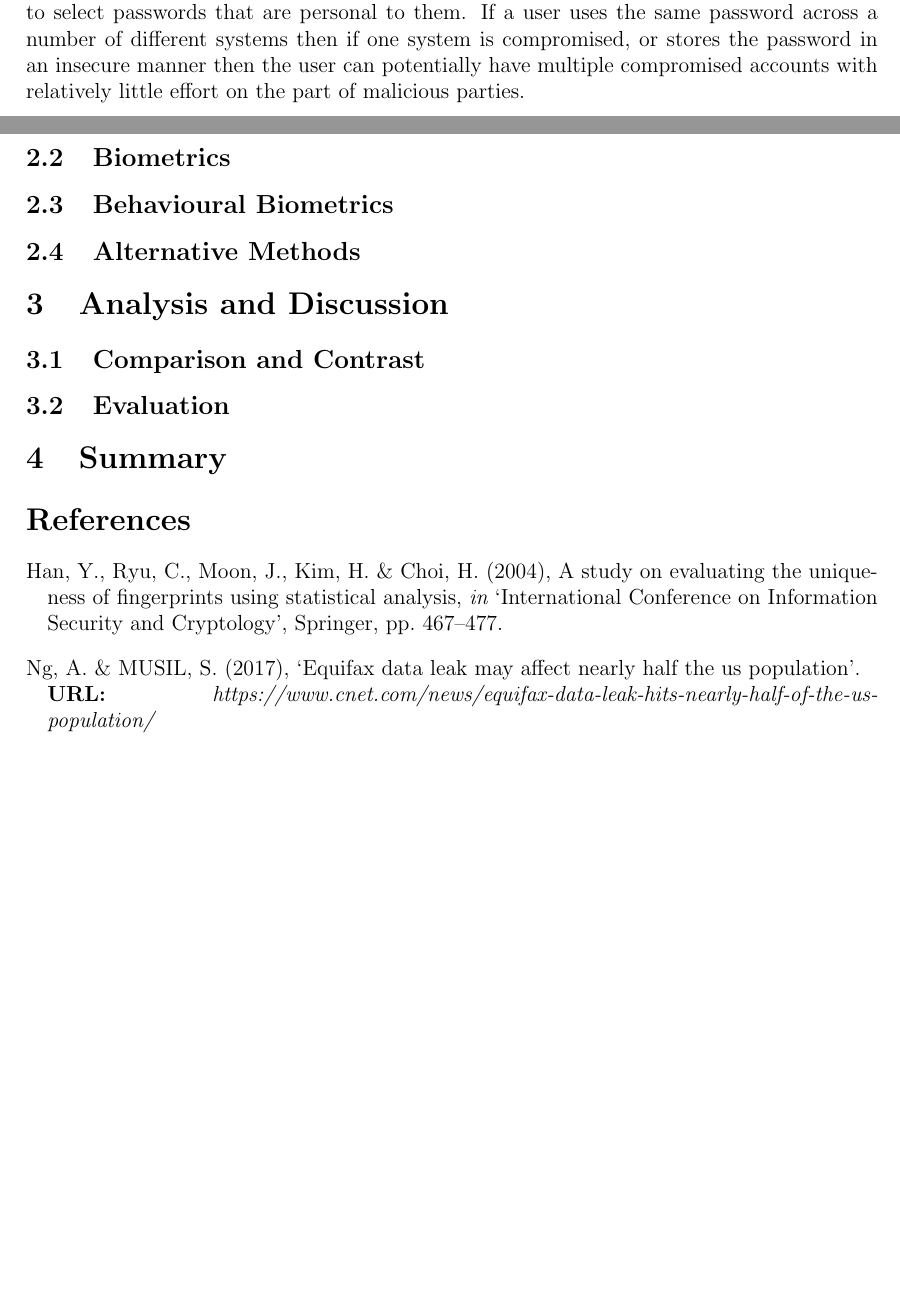
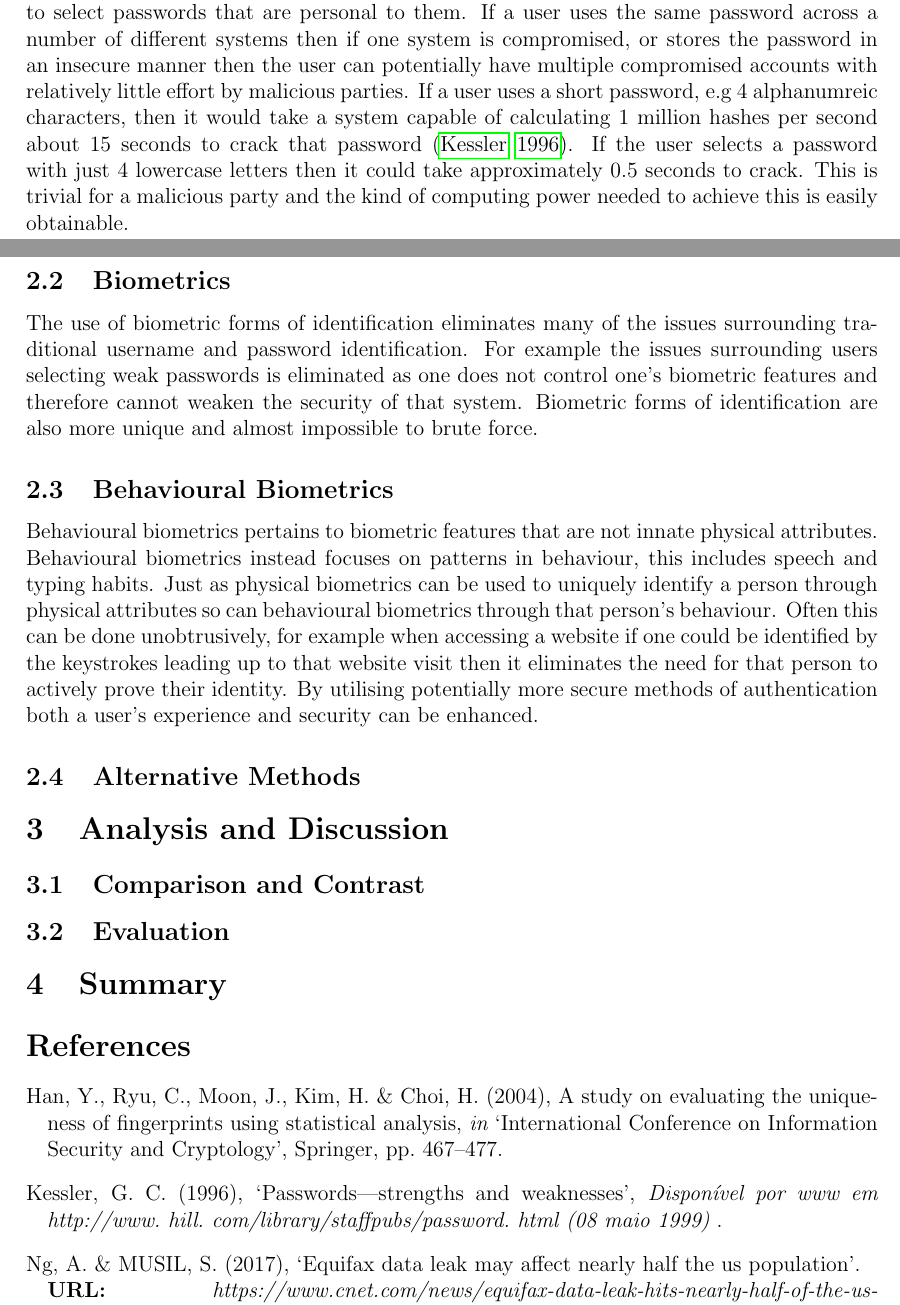
Before and after one commit to GeorgeMarkham/research_techniques, a LaTeX paper (main.tex): two parts of pages 3 and 4 of 4, joined at a grey line, cut so that both start at the same text, the shorter picture padded with empty space. Compiled offline with pdfLaTeX.

Commit message:
Updates from ShareLaTeX

```diff
--- a/main.tex
+++ b/main.tex
@@ -48,12 +48,14 @@
 	\label{sect_methods}
 	\subsection{Usernames \& Passwords}
 	Usernames and Password authentication is extremely common. It is the primary way most large websites and apps like Facebook, Google, Instagram etc... authenticate their users, however it has been proven to be rather insecure. The main factor making passwords insecure is that the user must select their own and remember it. This leads users to use the same password across multiple systems, select short, and therefore easy to crack, passwords or to select passwords that are personal to them.
-	If a user uses the same password across a number of different systems then if one system is compromised, or stores the password in an insecure manner then the user can potentially have multiple compromised accounts with relatively little effort on the part of malicious parties.
-
+	If a user uses the same password across a number of different systems then if one system is compromised, or stores the password in an insecure manner then the user can potentially have multiple compromised accounts with relatively little effort by malicious parties.
+	If a user uses a short password, e.g 4 alphanumreic characters, then it would take a system capable of calculating 1 million hashes per second about 15 seconds to crack that password \citep{kessler1996passwords}. If the user selects a password with just 4 lowercase letters then it could take approximately 0.5 seconds to crack. This is trivial for a malicious party and the kind of computing power needed to achieve this is easily obtainable.
 	\subsection{Biometrics}
 	\label{subsect_biometrics}
+	The use of biometric forms of identification eliminates many of the issues surrounding traditional username and password identification. For example the issues surrounding users selecting weak passwords is eliminated as one does not control one's biometric features and therefore cannot weaken the security of that system. Biometric forms of identification are also more unique and almost impossible to brute force.
 	\subsection{Behavioural Biometrics}
 	\label{subsect_behavioral_biometrics}
+	Behavioural biometrics pertains to biometric features that are not innate physical attributes. Behavioural biometrics instead focuses on patterns in behaviour, this includes speech and typing habits. Just as physical biometrics can be used to uniquely identify a person through physical attributes so can behavioural biometrics through that person's behaviour. Often this can be done unobtrusively, for example when accessing a website if one could be identified by the keystrokes leading up to that website visit then it eliminates the need for that person to actively prove their identity. By utilising potentially more secure methods of authentication both a user's experience and security can be enhanced.
 	\subsection{Alternative Methods}
 
 
```
Also changed, not shown: references.bib (+7 -0 lines).
